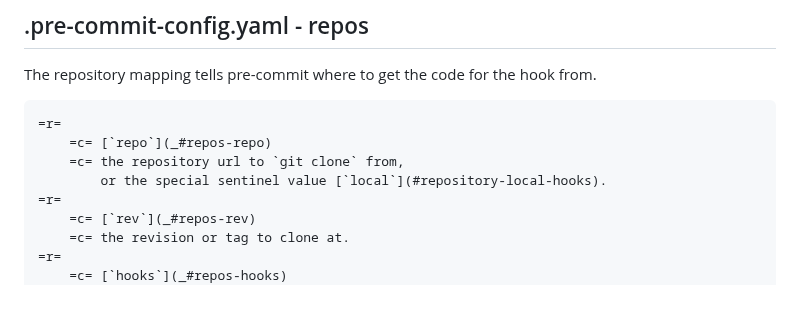
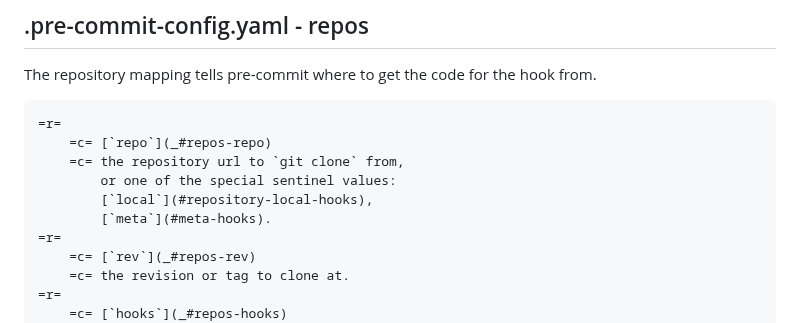
Before and after one commit to pre-commit/pre-commit.com, a Markdown page: sections/plugins.md, the part around the change. Drawn GitHub-style; blank space fills up the shorter version.

Commit message:
PR #979 include reference to meta hooks

```diff
--- a/sections/plugins.md
+++ b/sections/plugins.md
@@ -73,7 +73,9 @@ from.
 =r=
     =c= [`repo`](_#repos-repo)
     =c= the repository url to `git clone` from,
-        or the special sentinel value [`local`](#repository-local-hooks).
+        or one of the special sentinel values:
+        [`local`](#repository-local-hooks),
+        [`meta`](#meta-hooks).
 =r=
     =c= [`rev`](_#repos-rev)
     =c= the revision or tag to clone at.
```
